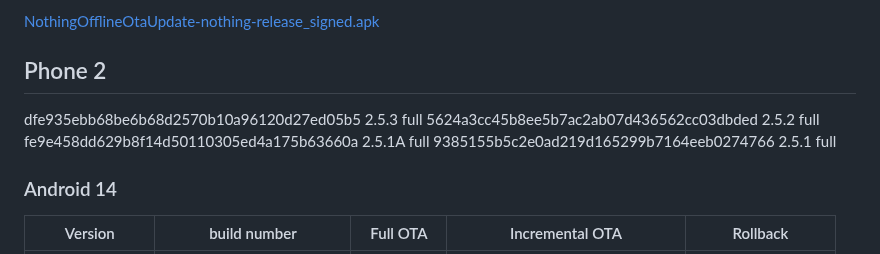
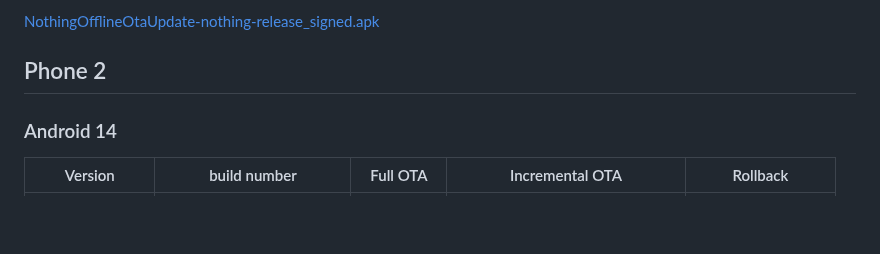
Before and after one commit to quintenvandamme/nothing_archive, a Markdown page: README.md, the part around the change. GitHub-like rendering; blank space fills up the shorter version.

Commit message:
remove temp text

```diff
--- a/README.md
+++ b/README.md
@@ -157,11 +157,6 @@ This is the OTA update app for the Nothing phone 1. It is used to update the pho
 
 ## Phone 2
 
-dfe935ebb68be6b68d2570b10a96120d27ed05b5 2.5.3  full
-5624a3cc45b8ee5b7ac2ab07d436562cc03dbded 2.5.2  full
-fe9e458dd629b8f14d50110305ed4a175b63660a 2.5.1A full
-9385155b5c2e0ad219d165299b7164eeb0274766 2.5.1  full
-
 ### Android 14
 
 |Version|build number|Full OTA|Incremental OTA|Rollback|
```
